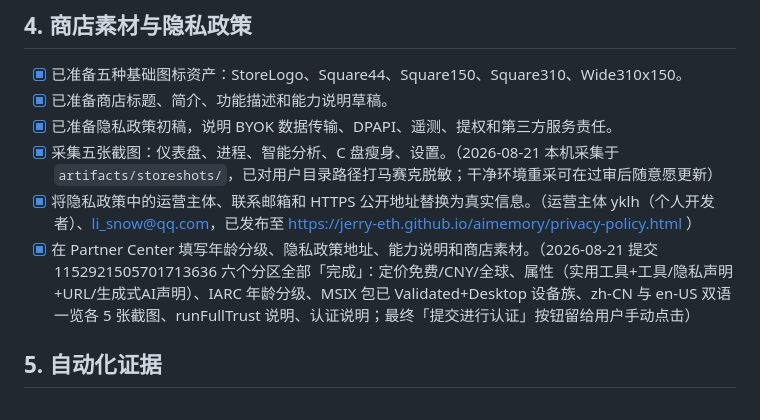
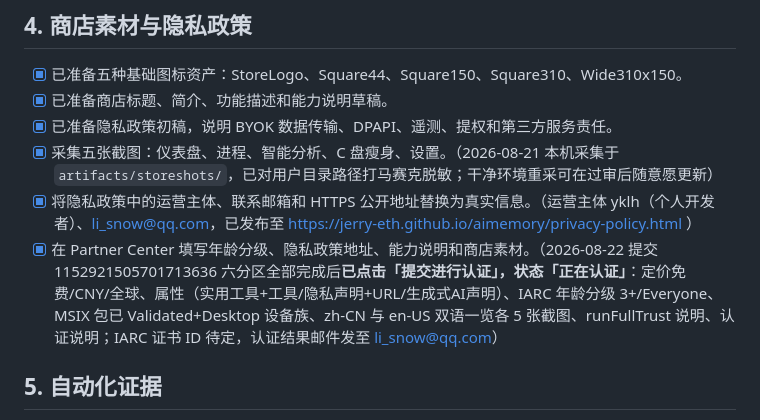
Before and after one commit to jerry-eth/aimemory, a Markdown page: docs/manual-verification-m4.md, the part around the change. Rendered like a GitHub page.

Commit message:
M4:商店提交已送认证(2026-08-22),补答年龄分级漏题,更新清单与经验

```diff
--- a/docs/manual-verification-m4.md
+++ b/docs/manual-verification-m4.md
@@ -35,7 +35,7 @@
 - [x] 已准备隐私政策初稿，说明 BYOK 数据传输、DPAPI、遥测、提权和第三方服务责任。
 - [x] 采集五张截图：仪表盘、进程、智能分析、C 盘瘦身、设置。（2026-08-21 本机采集于 `artifacts/storeshots/`，已对用户目录路径打马赛克脱敏；干净环境重采可在过审后随意愿更新）
 - [x] 将隐私政策中的运营主体、联系邮箱和 HTTPS 公开地址替换为真实信息。（运营主体 yklh（个人开发者）、li_snow@qq.com，已发布至 https://jerry-eth.github.io/aimemory/privacy-policy.html ）
-- [x] 在 Partner Center 填写年龄分级、隐私政策地址、能力说明和商店素材。（2026-08-21 提交 1152921505701713636 六个分区全部「完成」：定价免费/CNY/全球、属性（实用工具+工具/隐私声明+URL/生成式AI声明）、IARC 年龄分级、MSIX 包已 Validated+Desktop 设备族、zh-CN 与 en-US 双语一览各 5 张截图、runFullTrust 说明、认证说明；最终「提交进行认证」按钮留给用户手动点击）
+- [x] 在 Partner Center 填写年龄分级、隐私政策地址、能力说明和商店素材。（2026-08-22 提交 1152921505701713636 六分区全部完成后**已点击「提交进行认证」，状态「正在认证」**：定价免费/CNY/全球、属性（实用工具+工具/隐私声明+URL/生成式AI声明）、IARC 年龄分级 3+/Everyone、MSIX 包已 Validated+Desktop 设备族、zh-CN 与 en-US 双语一览各 5 张截图、runFullTrust 说明、认证说明；IARC 证书 ID 待定，认证结果邮件发至 li_snow@qq.com）
 
 ## 5. 自动化证据
 
```
